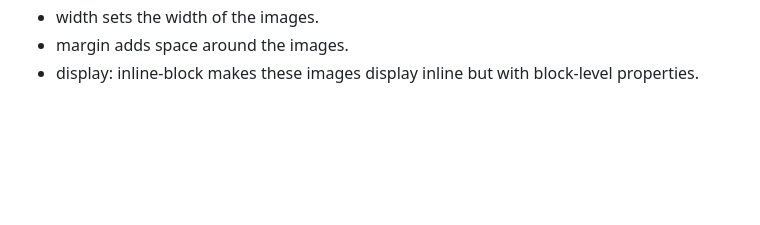
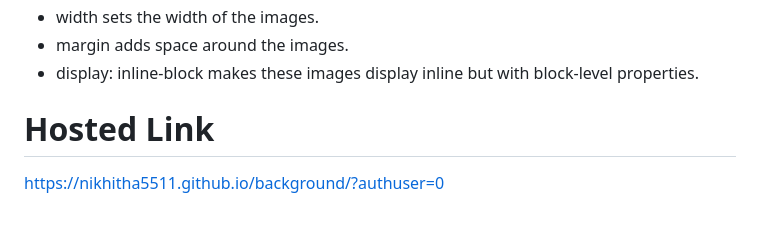
Before and after one commit to Nikhitha5511/background, a Markdown page: README.md, the part around the change. GitHub-like rendering; blank space fills up the shorter version.

```diff
--- a/README.md
+++ b/README.md
@@ -45,3 +45,6 @@ background-color sets the background color to black.
 * width sets the width of the images.
 * margin adds space around the images.
 * display: inline-block makes these images display inline but with block-level properties.
+
+# Hosted Link
+https://nikhitha5511.github.io/background/?authuser=0
```
